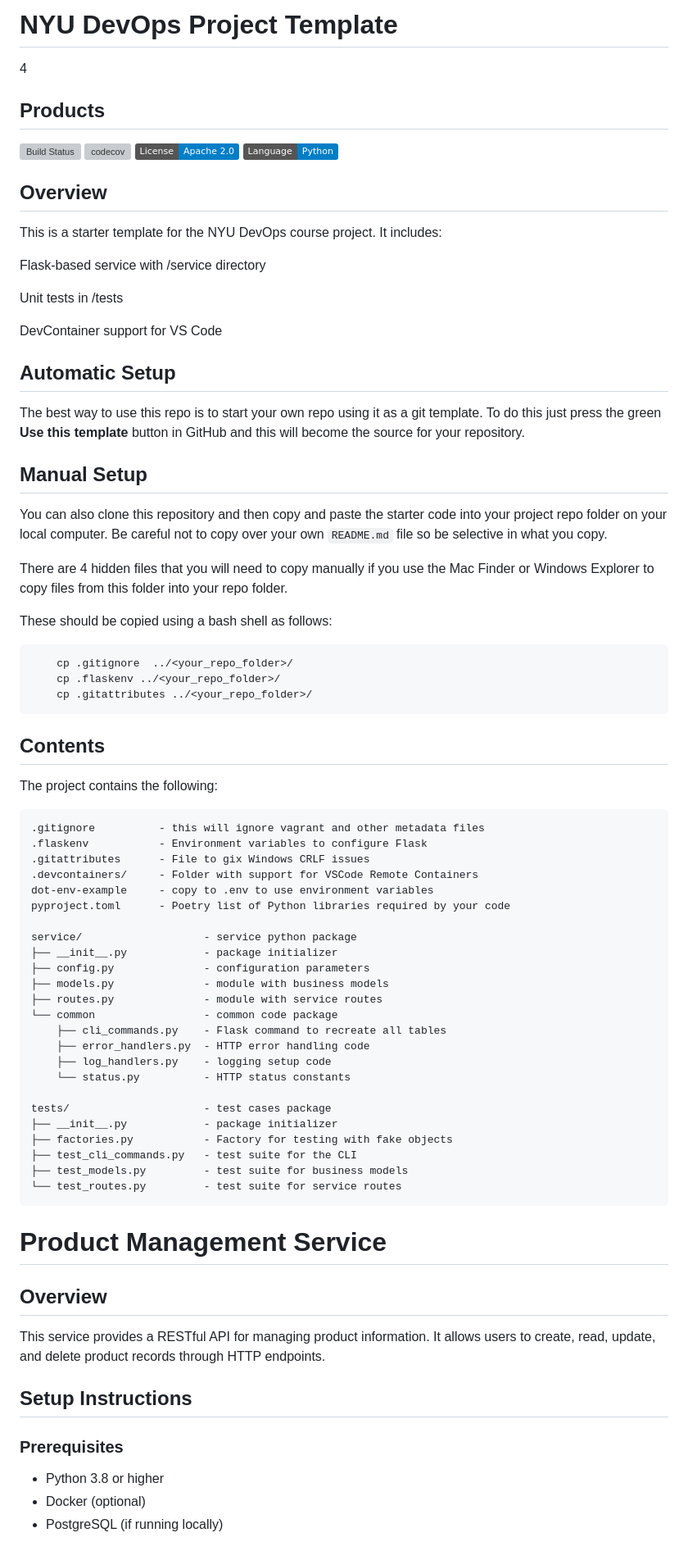
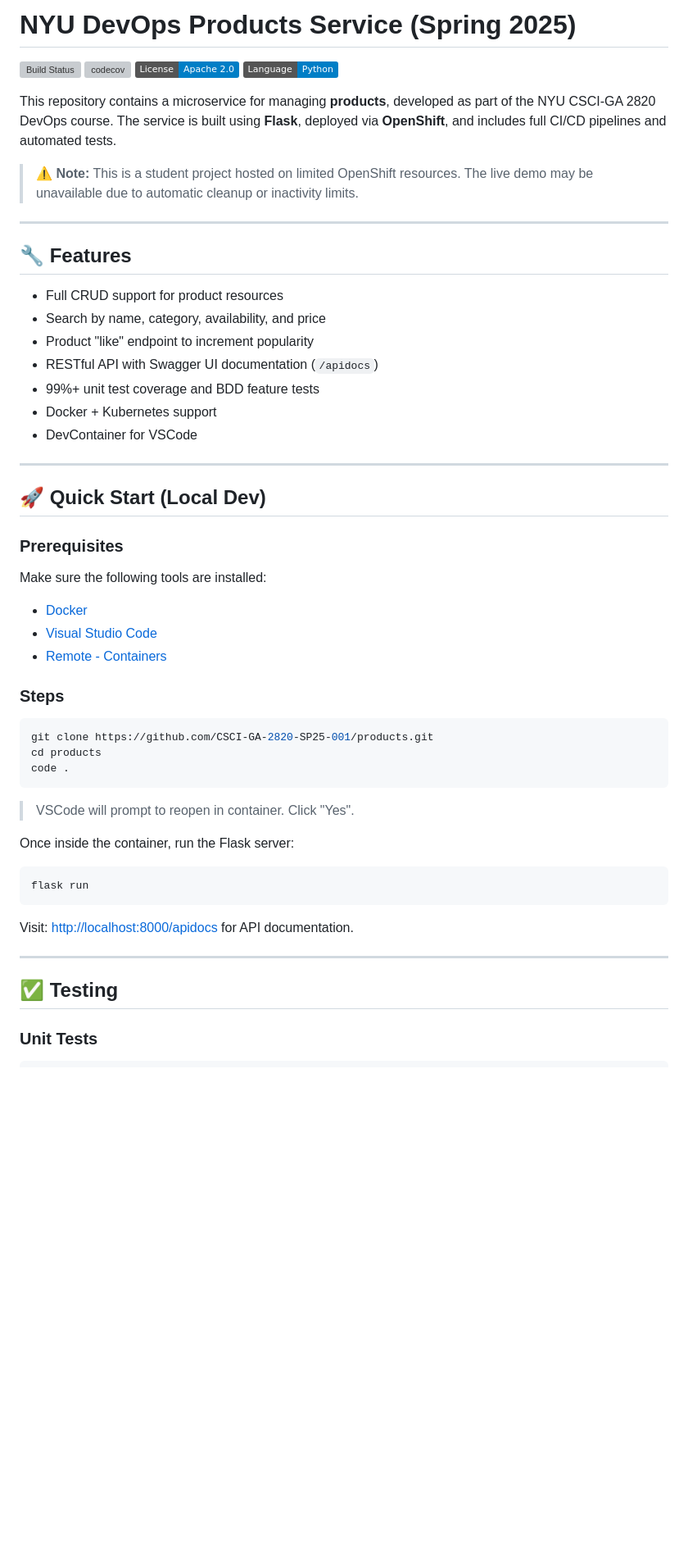
Before and after one commit to CSCI-GA-2820-SP25-001/products, a Markdown page: README.md, the part around one of its changes. Shown at 82% size. GitHub-like rendering; badges without logos; blank space fills up the shorter version; grey boxes are pictures that could not be loaded.

````diff
--- a/README.md
+++ b/README.md
@@ -1,79 +1,59 @@
-# NYU DevOps Project Template
-4
-## Products
+# NYU DevOps Products Service (Spring 2025)
+
 [![Build Status](https://github.com/CSCI-GA-2820-SP25-001/products/actions/workflows/ci.yml/badge.svg)](https://github.com/CSCI-GA-2820-SP25-001/products/actions)
 [![codecov](https://codecov.io/gh/CSCI-GA-2820-SP25-001/products/graph/badge.svg?token=2KQNKIJORH)](https://codecov.io/gh/CSCI-GA-2820-SP25-001/products)
 [![License](https://img.shields.io/badge/License-Apache_2.0-blue.svg)](https://opensource.org/licenses/Apache-2.0)
 [![Python](https://img.shields.io/badge/Language-Python-blue.svg)](https://python.org/)
 
-## Overview
+This repository contains a microservice for managing **products**, developed as part of the NYU CSCI-GA 2820 DevOps course. The service is built using **Flask**, deployed via **OpenShift**, and includes full CI/CD pipelines and automated tests.
 
-This is a starter template for the NYU DevOps course project. It includes:
+> ⚠️ **Note:** This is a student project hosted on limited OpenShift resources. The live demo may be unavailable due to automatic cleanup or inactivity limits.
 
-Flask-based service with /service directory
+---
 
-Unit tests in /tests
+## 🔧 Features
 
-DevContainer support for VS Code
+- Full CRUD support for product resources
+- Search by name, category, availability, and price
+- Product "like" endpoint to increment popularity
+- RESTful API with Swagger UI documentation (`/apidocs`)
+- 99%+ unit test coverage and BDD feature tests
+- Docker + Kubernetes support
+- DevContainer for VSCode
 
-## Automatic Setup
+---
 
-The best way to use this repo is to start your own repo using it as a git template. To do this just press the green **Use this template** button in GitHub and this will become the source for your repository.
+## 🚀 Quick Start (Local Dev)
 
-## Manual Setup
+### Prerequisites
 
-You can also clone this repository and then copy and paste the starter code into your project repo folder on your local computer. Be careful not to copy over your own `README.md` file so be selective in what you copy.
+Make sure the following tools are installed:
 
-There are 4 hidden files that you will need to copy manually if you use the Mac Finder or Windows Explorer to copy files from this folder into your repo folder.
+- [Docker](https://www.docker.com/)
+- [Visual Studio Code](https://code.visualstudio.com/)
+- [Remote - Containers](https://marketplace.visualstudio.com/items?itemName=ms-vscode-remote.remote-containers)
 
-These should be copied using a bash shell as follows:
+### Steps
 
 ```bash
-    cp .gitignore  ../<your_repo_folder>/
-    cp .flaskenv ../<your_repo_folder>/
-    cp .gitattributes ../<your_repo_folder>/
+git clone https://github.com/CSCI-GA-2820-SP25-001/products.git
+cd products
+code .
 ```
 
-## Contents
+> VSCode will prompt to reopen in container. Click "Yes".
 
-The project contains the following:
+Once inside the container, run the Flask server:
 
-```text
-.gitignore          - this will ignore vagrant and other metadata files
-.flaskenv           - Environment variables to configure Flask
-.gitattributes      - File to gix Windows CRLF issues
-.devcontainers/     - Folder with support for VSCode Remote Containers
-dot-env-example     - copy to .env to use environment variables
-pyproject.toml      - Poetry list of Python libraries required by your code
-
-service/                   - service python package
-├── __init__.py            - package initializer
-├── config.py              - configuration parameters
-├── models.py              - module with business models
-├── routes.py              - module with service routes
-└── common                 - common code package
-    ├── cli_commands.py    - Flask command to recreate all tables
-    ├── error_handlers.py  - HTTP error handling code
-    ├── log_handlers.py    - logging setup code
-    └── status.py          - HTTP status constants
-
-tests/                     - test cases package
-├── __init__.py            - package initializer
-├── factories.py           - Factory for testing with fake objects
-├── test_cli_commands.py   - test suite for the CLI
-├── test_models.py         - test suite for business models
-└── test_routes.py         - test suite for service routes
+```bash
+flask run
 ```
 
-# Product Management Service
+Visit: [http://localhost:8000/apidocs](http://localhost:8000/apidocs) for API documentation.
 
-## Overview
-This service provides a RESTful API for managing product information. It allows users to create, read, update, and delete product records through HTTP endpoints.
+---
 
-## Setup Instructions
+## ✅ Testing
 
-### Prerequisites
-- Python 3.8 or higher
-- Docker (optional)
-- PostgreSQL (if running locally)
+### Unit Tests
 
````
Also changed, not shown: other parts of README.md (+37 -94 lines).
